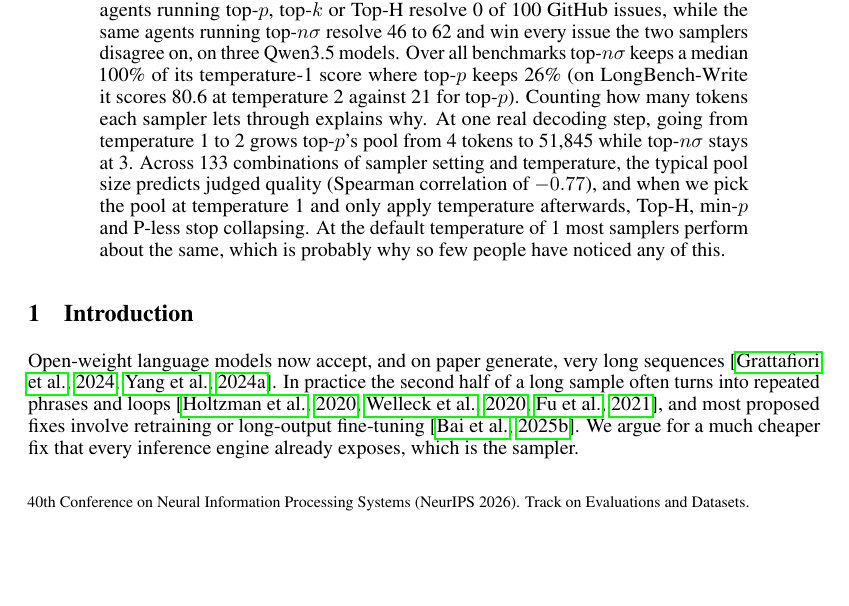
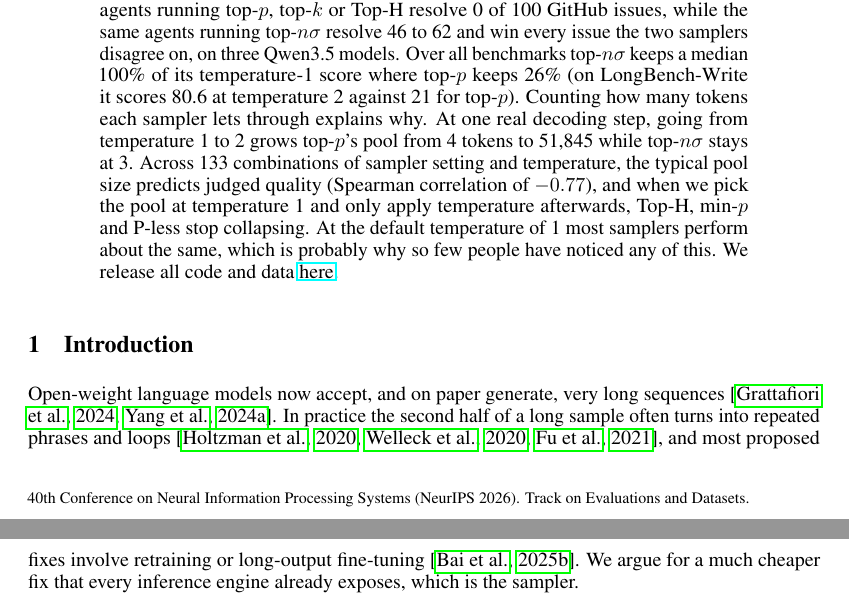
Before and after one commit to Hellisotherpeople/Long-Context-Generation-Is-a-Sampling-Problem-8-, a LaTeX paper (Long_Context/main.tex): part of page 1 of 38 before the commit and two parts of pages 1 and 2 of 38 after it, the two joined at a grey line, cut so that both start at the same text, the shorter picture padded with empty space. Compiled offline with pdfLaTeX.

Commit message:
Abstract: link to code and data repository
Co-Authored-By: Claude <noreply@anthropic.com>

```diff
--- a/Long_Context/main.tex
+++ b/Long_Context/main.tex
@@ -53,7 +53,7 @@
 
 
 \begin{abstract}
-Open-weight language models are widely thought to get worse the longer they generate, and most attempts to fix this involve more training. We think a large share of the problem is actually about sampling. The sampler, i.e. the rule that picks the next token out of the model's probabilities, costs nothing to change, and it decides whether long and agentic generation survives once the temperature goes above 1. We test 29 open-weight models from 1B to 122B parameters on ten established benchmarks plus needle retrieval out to one million tokens, covering SWE-bench Verified coding agents, long chain-of-thought reasoning, long-form writing, long structured output and long-context reading. Samplers that keep their pool of candidate tokens small and steady as temperature rises lose little or nothing. Samplers that let in low-probability tokens fall apart. At temperature 2, coding agents running top-$p$, top-$k$ or Top-H resolve 0 of 100 GitHub issues, while the same agents running top-$n\sigma$ resolve 46 to 62 and win every issue the two samplers disagree on, on three Qwen3.5 models. Over all benchmarks top-$n\sigma$ keeps a median 100\% of its temperature-1 score where top-$p$ keeps 26\% (on LongBench-Write it scores 80.6 at temperature 2 against 21 for top-$p$). Counting how many tokens each sampler lets through explains why. At one real decoding step, going from temperature 1 to 2 grows top-$p$'s pool from 4 tokens to 51,845 while top-$n\sigma$ stays at 3. Across 133 combinations of sampler setting and temperature, the typical pool size predicts judged quality (Spearman correlation of $-0.77$), and when we pick the pool at temperature 1 and only apply temperature afterwards, Top-H, min-$p$ and P-less stop collapsing. At the default temperature of 1 most samplers perform about the same, which is probably why so few people have noticed any of this.
+Open-weight language models are widely thought to get worse the longer they generate, and most attempts to fix this involve more training. We think a large share of the problem is actually about sampling. The sampler, i.e. the rule that picks the next token out of the model's probabilities, costs nothing to change, and it decides whether long and agentic generation survives once the temperature goes above 1. We test 29 open-weight models from 1B to 122B parameters on ten established benchmarks plus needle retrieval out to one million tokens, covering SWE-bench Verified coding agents, long chain-of-thought reasoning, long-form writing, long structured output and long-context reading. Samplers that keep their pool of candidate tokens small and steady as temperature rises lose little or nothing. Samplers that let in low-probability tokens fall apart. At temperature 2, coding agents running top-$p$, top-$k$ or Top-H resolve 0 of 100 GitHub issues, while the same agents running top-$n\sigma$ resolve 46 to 62 and win every issue the two samplers disagree on, on three Qwen3.5 models. Over all benchmarks top-$n\sigma$ keeps a median 100\% of its temperature-1 score where top-$p$ keeps 26\% (on LongBench-Write it scores 80.6 at temperature 2 against 21 for top-$p$). Counting how many tokens each sampler lets through explains why. At one real decoding step, going from temperature 1 to 2 grows top-$p$'s pool from 4 tokens to 51,845 while top-$n\sigma$ stays at 3. Across 133 combinations of sampler setting and temperature, the typical pool size predicts judged quality (Spearman correlation of $-0.77$), and when we pick the pool at temperature 1 and only apply temperature afterwards, Top-H, min-$p$ and P-less stop collapsing. At the default temperature of 1 most samplers perform about the same, which is probably why so few people have noticed any of this. We release all code and data \href{https://github.com/Hellisotherpeople/Long-Context-Generation-Is-a-Sampling-Problem-8-}{here}.
 \end{abstract}
 
 %% ====================================================================
```
